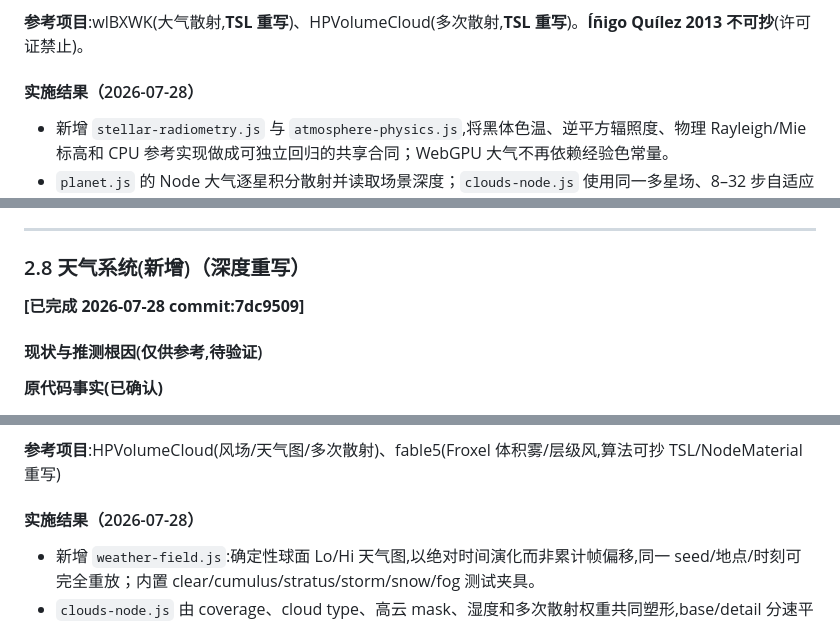
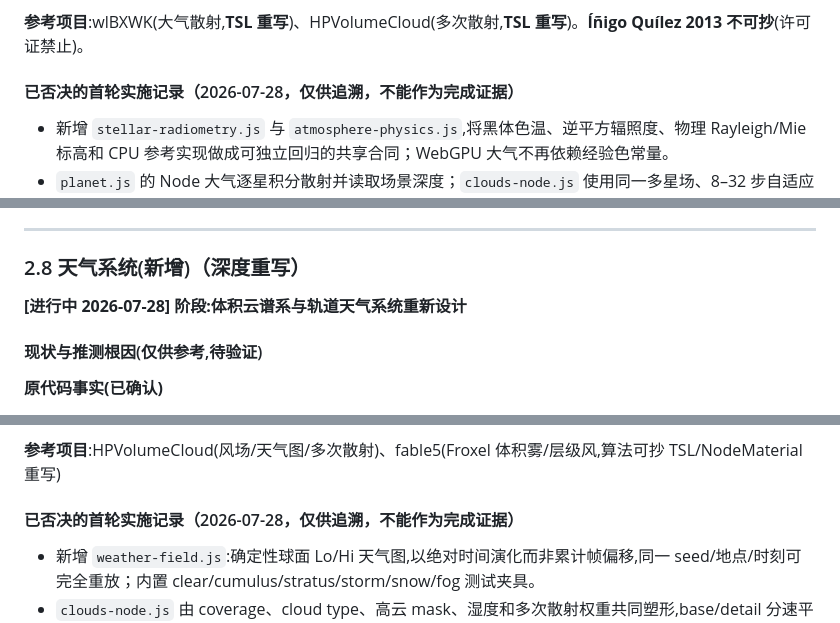
Before and after one commit to Eray114514/Deep-Space, a Markdown page: docs/optimization-roadmap.md, 3 parts joined by grey strips. GitHub-like rendering.

```diff
--- a/docs/optimization-roadmap.md
+++ b/docs/optimization-roadmap.md
@@ -324,7 +327,7 @@
 
 **参考项目**:wlBXWK(大气散射,**TSL 重写**)、HPVolumeCloud(多次散射,**TSL 重写**)。**Íñigo Quílez 2013 不可抄**(许可证禁止)。
 
-#### 实施结果（2026-07-28）
+#### 已否决的首轮实施记录（2026-07-28，仅供追溯，不能作为完成证据）
 
 - 新增 `stellar-radiometry.js` 与 `atmosphere-physics.js`,将黑体色温、逆平方辐照度、物理 Rayleigh/Mie 标高和 CPU 参考实现做成可独立回归的共享合同；WebGPU 大气不再依赖经验色常量。
 - `planet.js` 的 Node 大气逐星积分散射并读取场景深度；`clouds-node.js` 使用同一多星场、8–32 步自适应 raymarch 与深度提前终止。900 km 母星仍按物理薄层呈现,没有用巨大蓝壳伪造尺度。
@@ -646,7 +649,7 @@
 
 ### 2.8 天气系统(新增)（深度重写）
 
-**[已完成 2026-07-28 commit:7dc9509]**
+**[进行中 2026-07-28] 阶段:体积云谱系与轨道天气系统重新设计**
 
 #### 现状与推测根因(仅供参考,待验证)
 
@@ -681,7 +684,7 @@
 
 **参考项目**:HPVolumeCloud(风场/天气图/多次散射)、fable5(Froxel 体积雾/层级风,算法可抄 TSL/NodeMaterial 重写)
 
-#### 实施结果（2026-07-28）
+#### 已否决的首轮实施记录（2026-07-28，仅供追溯，不能作为完成证据）
 
 - 新增 `weather-field.js`:确定性球面 Lo/Hi 天气图,以绝对时间演化而非累计帧偏移,同一 seed/地点/时刻可完全重放；内置 clear/cumulus/stratus/storm/snow/fog 测试夹具。
 - `clouds-node.js` 由 coverage、cloud type、高云 mask、湿度和多次散射权重共同塑形,base/detail 分速平流；云密度、消光和步数经 2K 实景校准,不再以“黑灰幕”换体积感。
```
Also changed, not shown: other parts of docs/optimization-roadmap.md (+28 -22 lines), AGENTS.md (+8 -1 lines).
